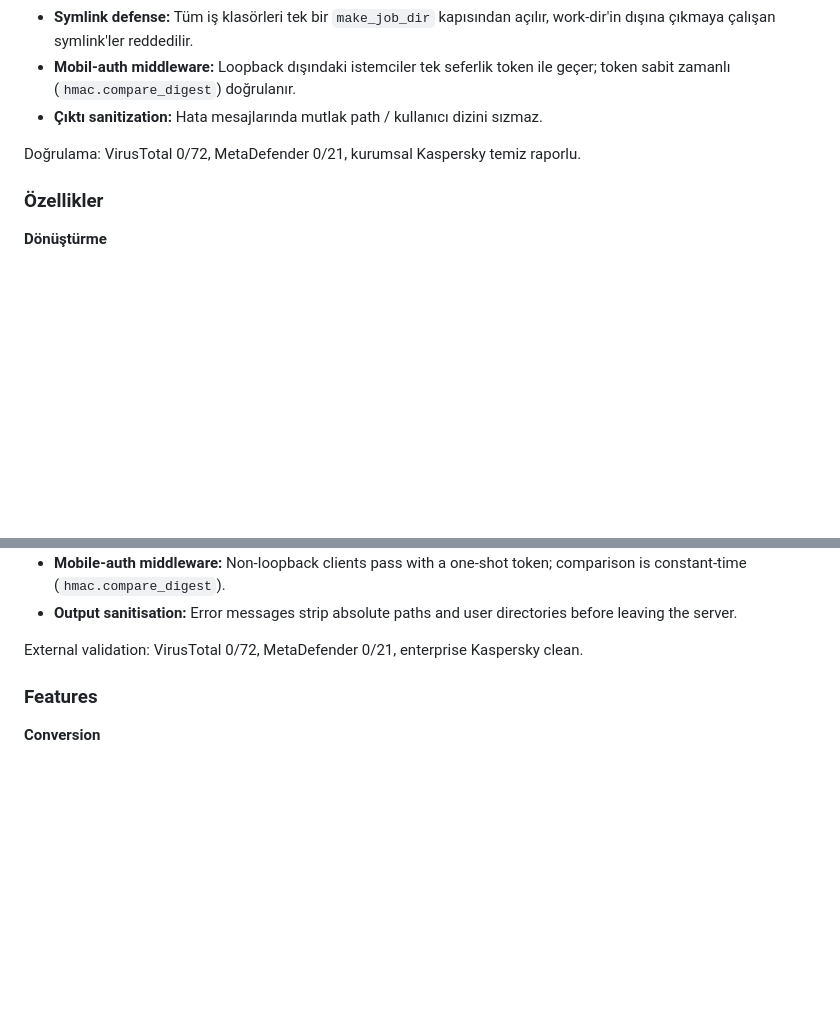
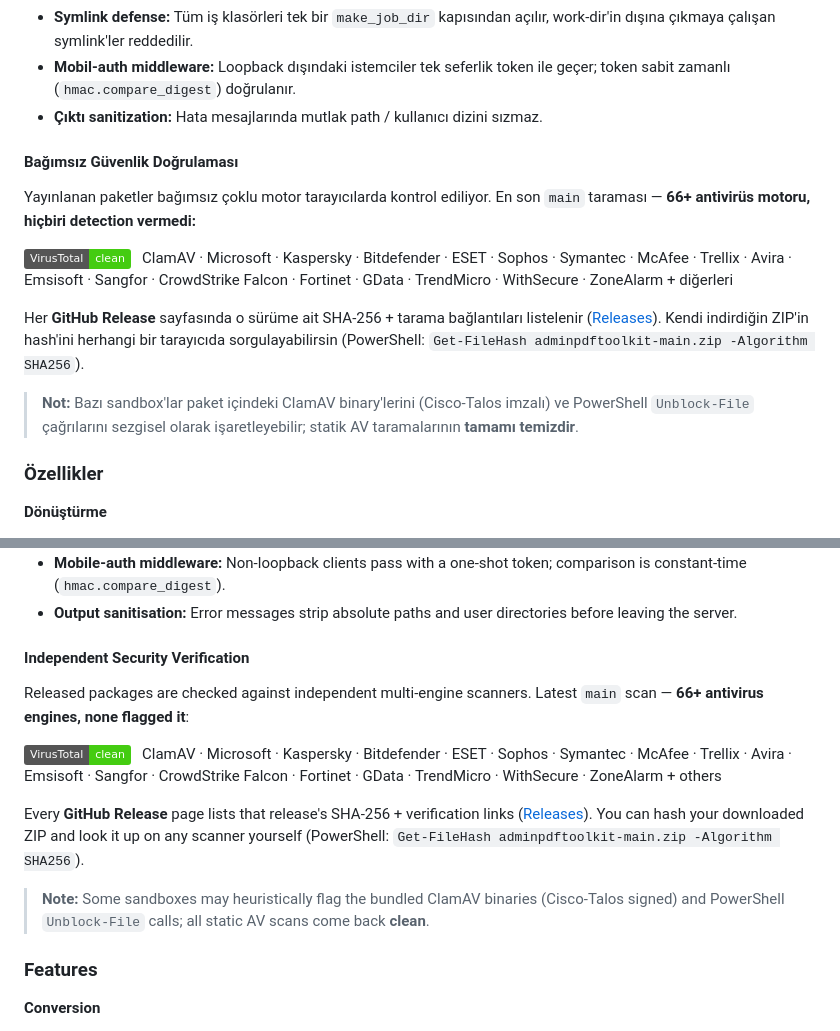
Before and after one commit to AmrasElessar/adminpdftoolkit, a Markdown page: README.md, 2 parts joined by grey strips. Rendered like a GitHub page; badges without logos; blank space fills up the shorter version.

Commit message:
docs: add VirusTotal clean badge + security verification section
VirusTotal scan on the current main: 66/66 engines undetected (9
mobile/corp engines unable to process ZIPs, irrelevant). Adding the
badge + a brief verification note in both TR and EN, but deliberately
NOT pinning a SHA-256 in the README (that hash changes every commit
and creates the README-vs-ZIP-hash mismatch we just had).

Hashes + per-scanner links go on each GitHub Release page instead —
that's the stable artifact users actually download. README only carries
the live VirusTotal badge and a "verify it yourself" snippet.

Co-Authored-By: Claude Opus 4.7 (1M context) <noreply@anthropic.com>

```diff
--- a/README.md
+++ b/README.md
@@ -48,7 +49,18 @@ Bu projenin asıl tasarım önceliği — KVKK'lı kurumsal ortamlara uygun:
 - **Mobil-auth middleware:** Loopback dışındaki istemciler tek seferlik token ile geçer; token sabit zamanlı (`hmac.compare_digest`) doğrulanır.
 - **Çıktı sanitization:** Hata mesajlarında mutlak path / kullanıcı dizini sızmaz.
 
-Doğrulama: VirusTotal 0/72, MetaDefender 0/21, kurumsal Kaspersky temiz raporlu.
+#### Bağımsız Güvenlik Doğrulaması
+
+Yayınlanan paketler bağımsız çoklu motor tarayıcılarda kontrol ediliyor. En son `main` taraması — **66+ antivirüs motoru, hiçbiri detection vermedi:**
+
+[![VirusTotal](https://img.shields.io/badge/VirusTotal-clean-success?logo=virustotal&logoColor=white)](https://www.virustotal.com/gui/file/40e7d5ff7210b1de389496274d915a82708ad2123ede82bed20a9a93804ea538)
+&nbsp; ClamAV · Microsoft · Kaspersky · Bitdefender · ESET · Sophos · Symantec · McAfee · Trellix · Avira · Emsisoft · Sangfor · CrowdStrike Falcon · Fortinet · GData · TrendMicro · WithSecure · ZoneAlarm + diğerleri
+
+Her **GitHub Release** sayfasında o sürüme ait SHA-256 + tarama bağlantıları listelenir
+([Releases](https://github.com/AmrasElessar/adminpdftoolkit/releases)). Kendi indirdiğin ZIP'in hash'ini herhangi bir tarayıcıda
+sorgulayabilirsin (PowerShell: `Get-FileHash adminpdftoolkit-main.zip -Algorithm SHA256`).
+
+> **Not:** Bazı sandbox'lar paket içindeki ClamAV binary'lerini (Cisco-Talos imzalı) ve PowerShell `Unblock-File` çağrılarını sezgisel olarak işaretleyebilir; statik AV taramalarının **tamamı temizdir**.
 
 ### Özellikler
 
@@ -201,8 +213,21 @@ sensitive in-house deployments:
 - **Output sanitisation:** Error messages strip absolute paths and user
   directories before leaving the server.
 
-External validation: VirusTotal 0/72, MetaDefender 0/21, enterprise
-Kaspersky clean.
+#### Independent Security Verification
+
+Released packages are checked against independent multi-engine scanners.
+Latest `main` scan — **66+ antivirus engines, none flagged it**:
+
+[![VirusTotal](https://img.shields.io/badge/VirusTotal-clean-success?logo=virustotal&logoColor=white)](https://www.virustotal.com/gui/file/40e7d5ff7210b1de389496274d915a82708ad2123ede82bed20a9a93804ea538)
+&nbsp; ClamAV · Microsoft · Kaspersky · Bitdefender · ESET · Sophos · Symantec · McAfee · Trellix · Avira · Emsisoft · Sangfor · CrowdStrike Falcon · Fortinet · GData · TrendMicro · WithSecure · ZoneAlarm + others
+
+Every **GitHub Release** page lists that release's SHA-256 + verification
+links ([Releases](https://github.com/AmrasElessar/adminpdftoolkit/releases)). You can hash your downloaded ZIP and look it up
+on any scanner yourself (PowerShell: `Get-FileHash adminpdftoolkit-main.zip -Algorithm SHA256`).
+
+> **Note:** Some sandboxes may heuristically flag the bundled ClamAV
+> binaries (Cisco-Talos signed) and PowerShell `Unblock-File` calls; all
+> static AV scans come back **clean**.
 
 ### Features
 
```
Also changed, not shown: other parts of README.md (+1 -0 lines).
